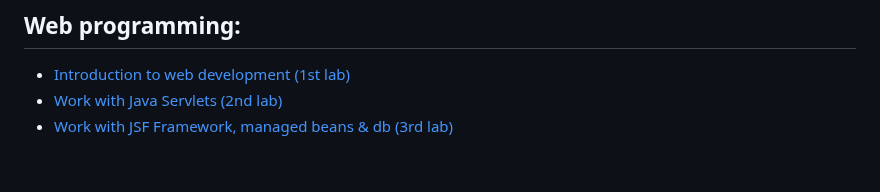
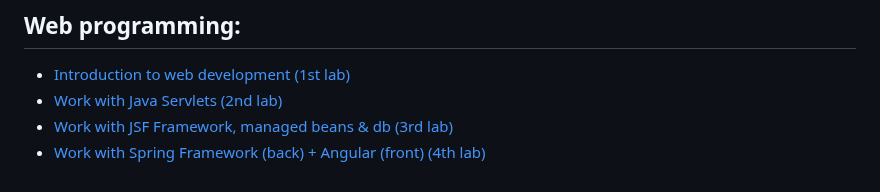
Before and after one commit to svinoczar/itmo, a Markdown page: README.md, the part around the change. Drawn GitHub-style.

Commit message:
add 4th web lab link

```diff
--- a/README.md
+++ b/README.md
@@ -40,3 +40,4 @@ This structure prevents github from being clogged with a bunch of small unimport
 - [Introduction to web development (1st lab)](https://github.com/svinoczarITMO/s3-web-lab1/tree/main)
 - [Work with Java Servlets (2nd lab)](https://github.com/svinoczarITMO/s3-web-lab2/tree/main)
 - [Work with JSF Framework, managed beans & db (3rd lab)](https://github.com/svinoczarITMO/s3-web-lab3)
+- [Work with Spring Framework (back) + Angular (front) (4th lab)](https://github.com/svinoczarITMO/s3-web-lab3)
```
